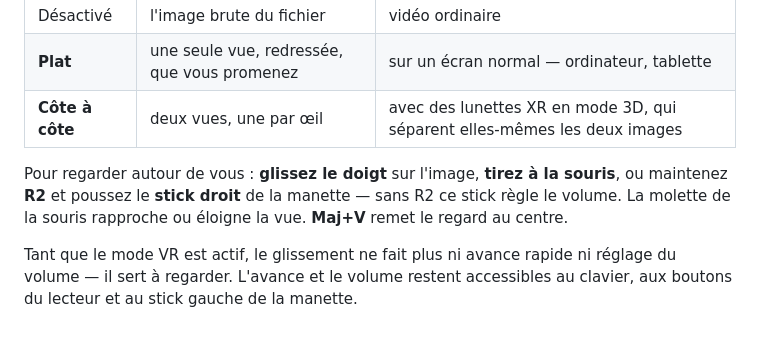
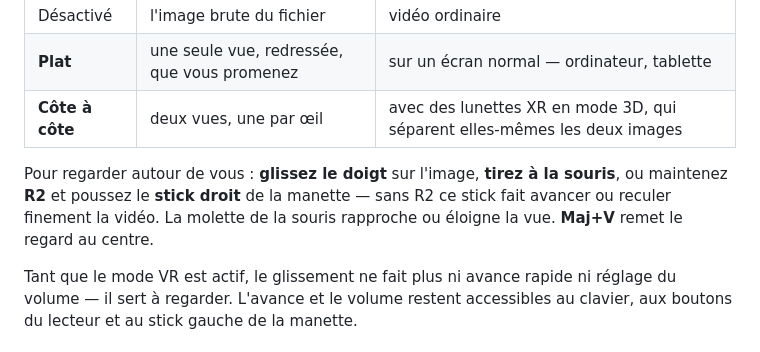
Before and after one commit to davidp57/hoard, a Markdown page: docs/user-guide.fr.md, the part around the change. Drawn GitHub-style.

Commit message:
docs(user-guide): without R2 the right stick seeks, it no longer sets the volume (BL-138)
Co-Authored-By: Claude Opus 5.5 <noreply@anthropic.com>

```diff
--- a/docs/user-guide.fr.md
+++ b/docs/user-guide.fr.md
@@ -229,7 +229,7 @@ Trois états se succèdent à chaque appui :
 | **Plat** | une seule vue, redressée, que vous promenez | sur un écran normal — ordinateur, tablette |
 | **Côte à côte** | deux vues, une par œil | avec des lunettes XR en mode 3D, qui séparent elles-mêmes les deux images |
 
-Pour regarder autour de vous : **glissez le doigt** sur l'image, **tirez à la souris**, ou maintenez **R2** et poussez le **stick droit** de la manette — sans R2 ce stick règle le volume. La molette de la souris rapproche ou éloigne la vue. **Maj+V** remet le regard au centre.
+Pour regarder autour de vous : **glissez le doigt** sur l'image, **tirez à la souris**, ou maintenez **R2** et poussez le **stick droit** de la manette — sans R2 ce stick fait avancer ou reculer finement la vidéo. La molette de la souris rapproche ou éloigne la vue. **Maj+V** remet le regard au centre.
 
 Tant que le mode VR est actif, le glissement ne fait plus ni avance rapide ni réglage du volume — il sert à regarder. L'avance et le volume restent accessibles au clavier, aux boutons du lecteur et au stick gauche de la manette.
 
```
Also changed, not shown: docs/user-guide.en.md (+1 -1 lines).
